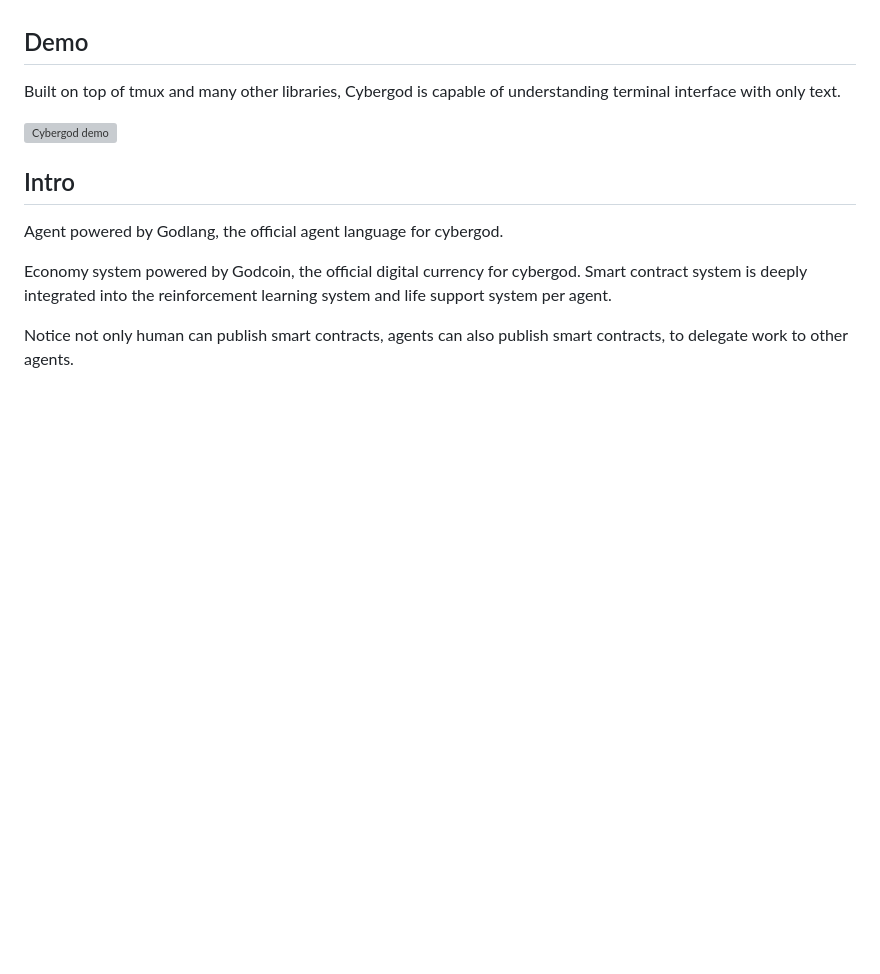
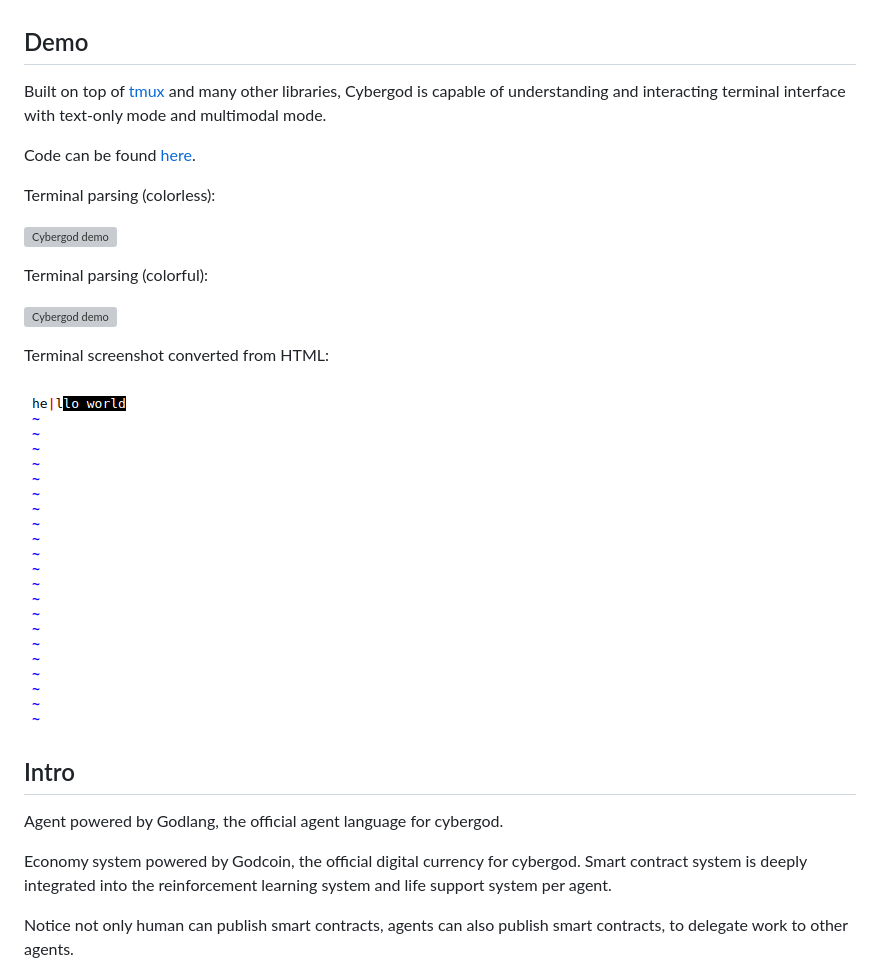
Before and after one commit to James4Ever0/agi_computer_control, a Markdown page: README.md, the part around the change. GitHub-like rendering; pictures changed too: propaganda/vim_edit_tmux_screenshot.png (added); blank space fills up the shorter version; grey boxes are pictures that could not be loaded.

Commit message:
update more tmux demo showcases

```diff
--- a/README.md
+++ b/README.md
@@ -10,9 +10,21 @@
 
 ## Demo
 
-Built on top of tmux and many other libraries, Cybergod is capable of understanding terminal interface with only text.
+Built on top of [tmux](https://github.com/tmux/tmux) and many other libraries, Cybergod is capable of understanding and interacting terminal interface with text-only mode and multimodal mode.
+
+Code can be found [here](tmux_trials/lib.py).
+
+Terminal parsing (colorless):
 
 ![Cybergod demo](propaganda/tmux_show_0.gif)
+
+Terminal parsing (colorful):
+
+![Cybergod demo](propaganda/tmux_show_1.gif)
+
+Terminal screenshot converted from HTML:
+
+![Vim screenshot](propaganda/vim_edit_tmux_screenshot.png)
 
 ## Intro
 
```
Also changed, not shown: 2 other files.
